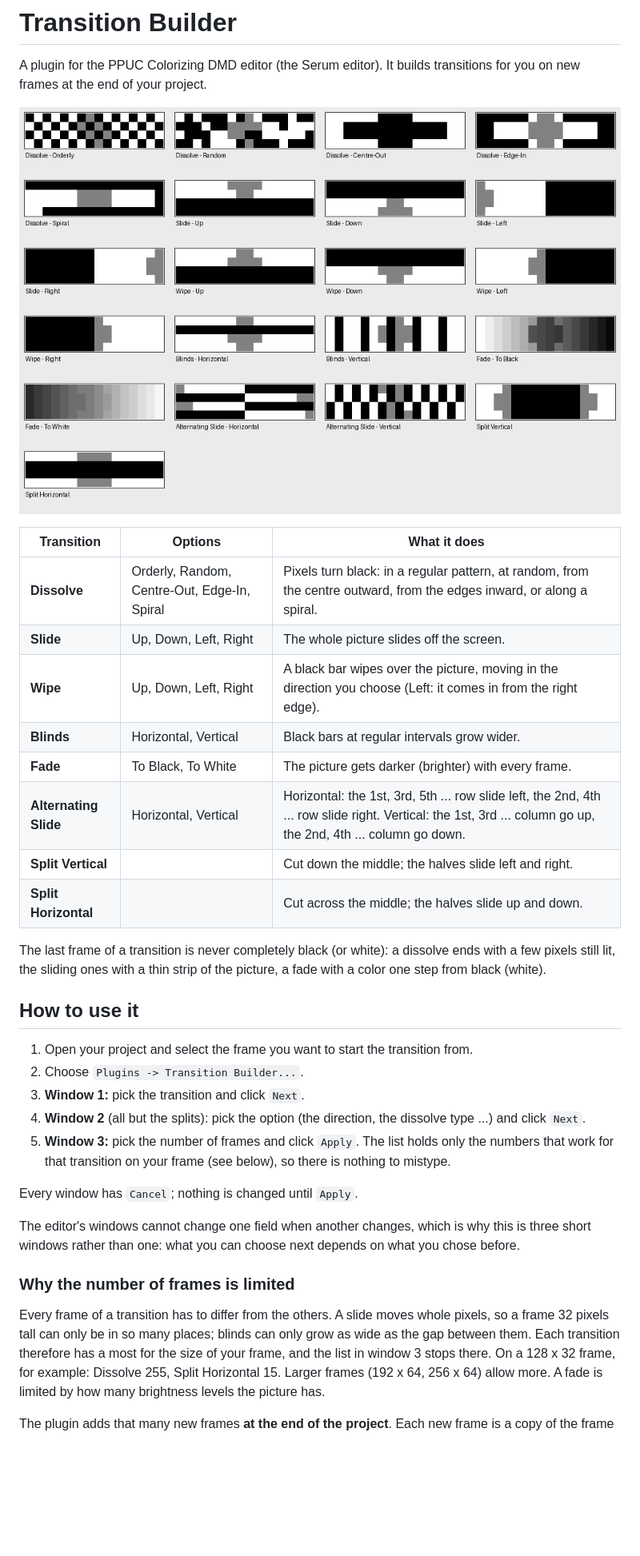
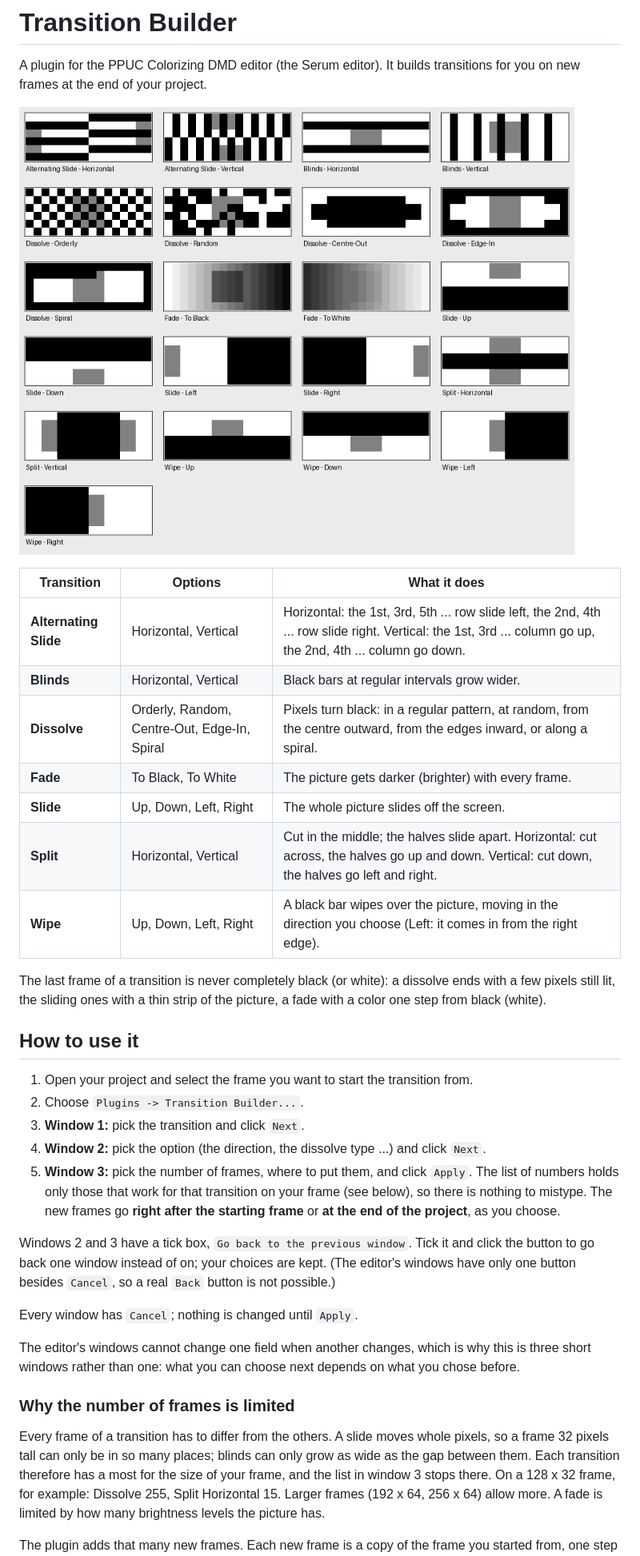
Before and after one commit to Kraken74/PPUC-CDMD-TransitionBuilder, a Markdown page: README.md, the part around one of its changes. Shown at 80% size. GitHub-like rendering; pictures changed too: docs/transitions.png; blank space fills up the shorter version.

Commit message:
Sort list alphabetically and reformat images.

```diff
--- a/README.md
+++ b/README.md
@@ -7,14 +7,13 @@ new frames at the end of your project.
 
 | Transition | Options | What it does |
 | --- | --- | --- |
+| **Alternating Slide** | Horizontal, Vertical | Horizontal: the 1st, 3rd, 5th ... row slide left, the 2nd, 4th ... row slide right. Vertical: the 1st, 3rd ... column go up, the 2nd, 4th ... column go down. |
+| **Blinds** | Horizontal, Vertical | Black bars at regular intervals grow wider. |
 | **Dissolve** | Orderly, Random, Centre-Out, Edge-In, Spiral | Pixels turn black: in a regular pattern, at random, from the centre outward, from the edges inward, or along a spiral. |
+| **Fade** | To Black, To White | The picture gets darker (brighter) with every frame. |
 | **Slide** | Up, Down, Left, Right | The whole picture slides off the screen. |
+| **Split** | Horizontal, Vertical | Cut in the middle; the halves slide apart. Horizontal: cut across, the halves go up and down. Vertical: cut down, the halves go left and right. |
 | **Wipe** | Up, Down, Left, Right | A black bar wipes over the picture, moving in the direction you choose (Left: it comes in from the right edge). |
-| **Blinds** | Horizontal, Vertical | Black bars at regular intervals grow wider. |
-| **Fade** | To Black, To White | The picture gets darker (brighter) with every frame. |
-| **Alternating Slide** | Horizontal, Vertical | Horizontal: the 1st, 3rd, 5th ... row slide left, the 2nd, 4th ... row slide right. Vertical: the 1st, 3rd ... column go up, the 2nd, 4th ... column go down. |
-| **Split Vertical** | | Cut down the middle; the halves slide left and right. |
-| **Split Horizontal** | | Cut across the middle; the halves slide up and down. |
 
 The last frame of a transition is never completely black (or white): a dissolve ends with a few
 pixels still lit, the sliding ones with a thin strip of the picture, a fade with a color one
@@ -25,10 +24,15 @@ step from black (white).
 1. Open your project and select the frame you want to start the transition from.
 2. Choose `Plugins -> Transition Builder...`.
 3. **Window 1:** pick the transition and click `Next`.
-4. **Window 2** (all but the splits): pick the option (the direction, the dissolve type ...) and
-   click `Next`.
-5. **Window 3:** pick the number of frames and click `Apply`. The list holds only the numbers
-   that work for that transition on your frame (see below), so there is nothing to mistype.
+4. **Window 2:** pick the option (the direction, the dissolve type ...) and click `Next`.
+5. **Window 3:** pick the number of frames, where to put them, and click `Apply`. The list of
+   numbers holds only those that work for that transition on your frame (see below), so there is
+   nothing to mistype. The new frames go **right after the starting frame** or **at the end of
+   the project**, as you choose.
+
+Windows 2 and 3 have a tick box, `Go back to the previous window`. Tick it and click the button
+to go back one window instead of on; your choices are kept. (The editor's windows have only one
+button besides `Cancel`, so a real `Back` button is not possible.)
 
 Every window has `Cancel`; nothing is changed until `Apply`.
 
@@ -44,5 +48,5 @@ window 3 stops there. On a 128 x 32 frame, for example: Dissolve 255, Split Hori
 Larger frames (192 x 64, 256 x 64) allow more. A fade is limited by how many brightness levels
 the picture has.
 
-The plugin adds that many new frames **at the end of the project**. Each new frame is a copy of
+The plugin adds that many new frames. Each new frame is a copy of
 the frame you started from, one step further along the transition than the one before. The new
```
Also changed, not shown: other parts of README.md (+2 -1 lines), 4 other files.
